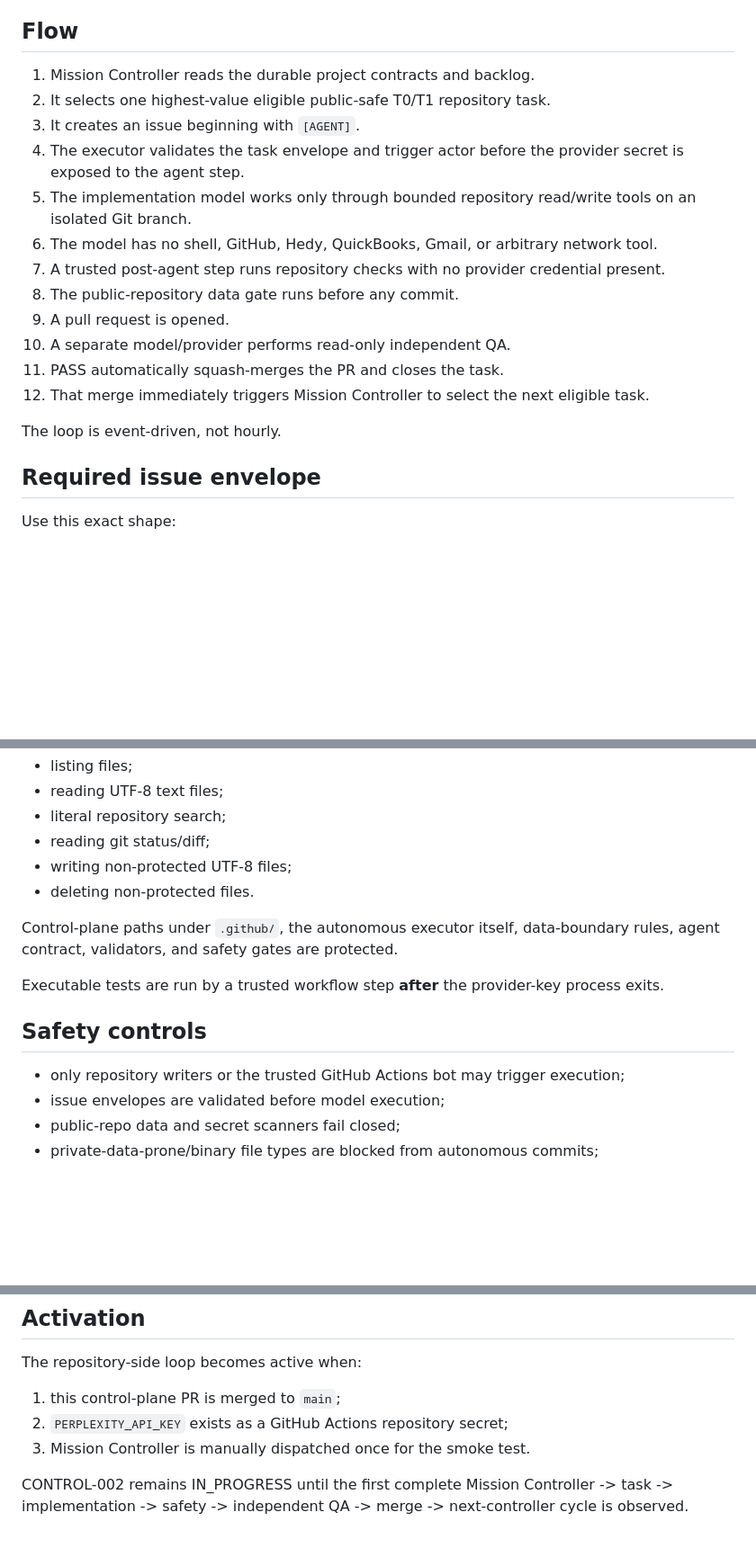
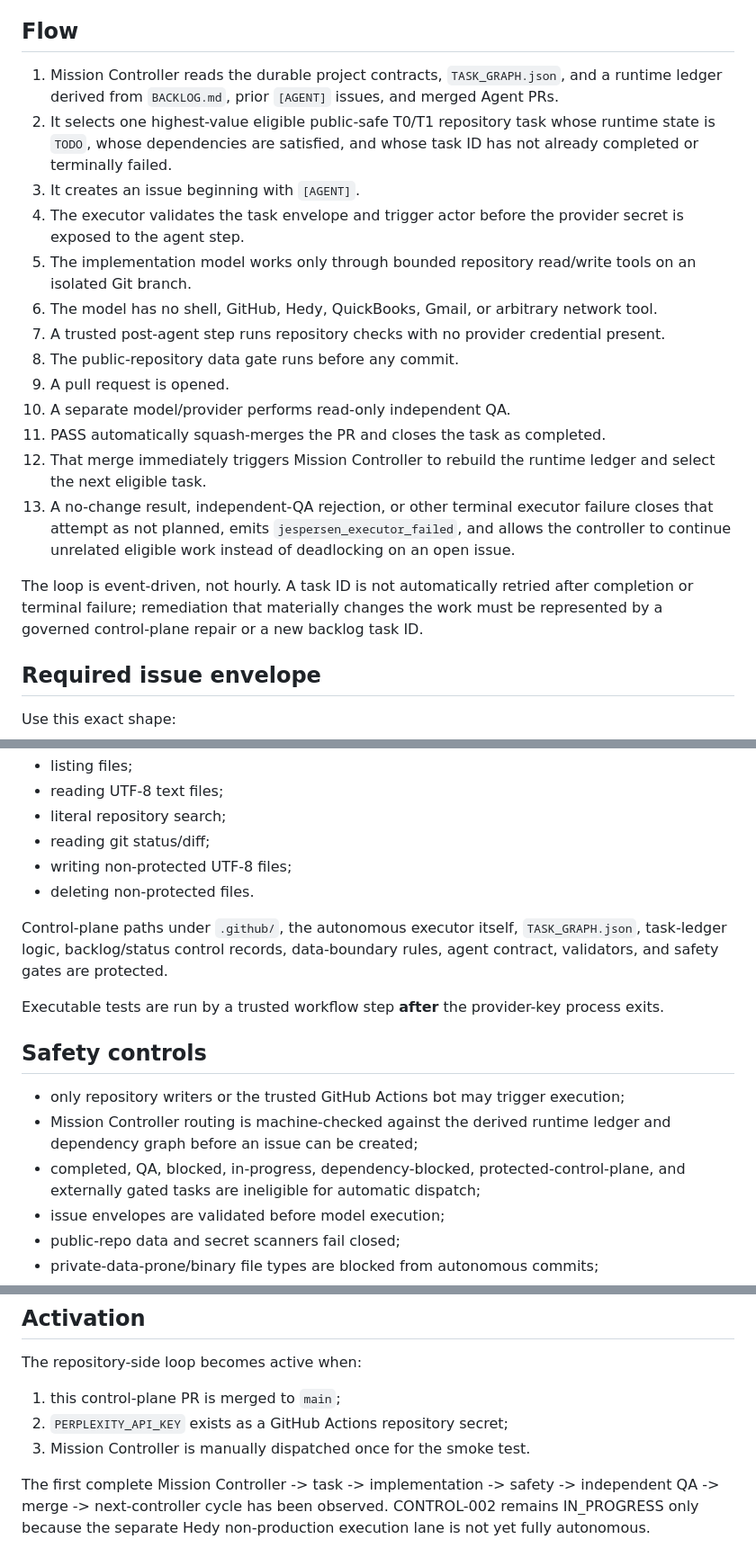
Before and after one commit to morganrenovate-gif/JespersenPainting, a Markdown page: AUTONOMY_EXECUTOR.md, 3 parts joined by grey strips. Shown at 90% size. Drawn GitHub-style; blank space fills up the shorter version.

Commit message:
Document deterministic ledger and failure recovery

```diff
--- a/AUTONOMY_EXECUTOR.md
+++ b/AUTONOMY_EXECUTOR.md
@@ -8,8 +8,8 @@ The Jespersen Mission Controller owns the outcome and backlog. The Perplexity-ba
 
 ## Flow
 
-1. Mission Controller reads the durable project contracts and backlog.
-2. It selects one highest-value eligible public-safe T0/T1 repository task.
+1. Mission Controller reads the durable project contracts, `TASK_GRAPH.json`, and a runtime ledger derived from `BACKLOG.md`, prior `[AGENT]` issues, and merged Agent PRs.
+2. It selects one highest-value eligible public-safe T0/T1 repository task whose runtime state is `TODO`, whose dependencies are satisfied, and whose task ID has not already completed or terminally failed.
 3. It creates an issue beginning with `[AGENT]`.
 4. The executor validates the task envelope and trigger actor before the provider secret is exposed to the agent step.
 5. The implementation model works only through bounded repository read/write tools on an isolated Git branch.
@@ -18,10 +18,11 @@ The Jespersen Mission Controller owns the outcome and backlog. The Perplexity-ba
 8. The public-repository data gate runs before any commit.
 9. A pull request is opened.
 10. A separate model/provider performs read-only independent QA.
-11. PASS automatically squash-merges the PR and closes the task.
-12. That merge immediately triggers Mission Controller to select the next eligible task.
+11. PASS automatically squash-merges the PR and closes the task as completed.
+12. That merge immediately triggers Mission Controller to rebuild the runtime ledger and select the next eligible task.
+13. A no-change result, independent-QA rejection, or other terminal executor failure closes that attempt as not planned, emits `jespersen_executor_failed`, and allows the controller to continue unrelated eligible work instead of deadlocking on an open issue.
 
-The loop is event-driven, not hourly.
+The loop is event-driven, not hourly. A task ID is not automatically retried after completion or terminal failure; remediation that materially changes the work must be represented by a governed control-plane repair or a new backlog task ID.
 
 ## Required issue envelope
 
@@ -97,13 +98,15 @@ Implementation receives only bounded tools for:
 - writing non-protected UTF-8 files;
 - deleting non-protected files.
 
-Control-plane paths under `.github/`, the autonomous executor itself, data-boundary rules, agent contract, validators, and safety gates are protected.
+Control-plane paths under `.github/`, the autonomous executor itself, `TASK_GRAPH.json`, task-ledger logic, backlog/status control records, data-boundary rules, agent contract, validators, and safety gates are protected.
 
 Executable tests are run by a trusted workflow step **after** the provider-key process exits.
 
 ## Safety controls
 
 - only repository writers or the trusted GitHub Actions bot may trigger execution;
+- Mission Controller routing is machine-checked against the derived runtime ledger and dependency graph before an issue can be created;
+- completed, QA, blocked, in-progress, dependency-blocked, protected-control-plane, and externally gated tasks are ineligible for automatic dispatch;
 - issue envelopes are validated before model execution;
 - public-repo data and secret scanners fail closed;
 - private-data-prone/binary file types are blocked from autonomous commits;
@@ -129,4 +132,4 @@ The repository-side loop becomes active when:
 2. `PERPLEXITY_API_KEY` exists as a GitHub Actions repository secret;
 3. Mission Controller is manually dispatched once for the smoke test.
 
-CONTROL-002 remains IN_PROGRESS until the first complete Mission Controller -> task -> implementation -> safety -> independent QA -> merge -> next-controller cycle is observed.
+The first complete Mission Controller -> task -> implementation -> safety -> independent QA -> merge -> next-controller cycle has been observed. CONTROL-002 remains IN_PROGRESS only because the separate Hedy non-production execution lane is not yet fully autonomous.
```
